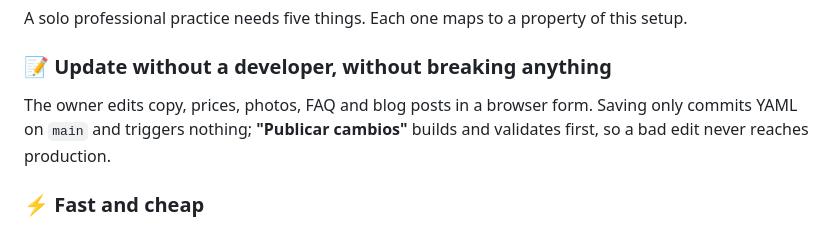
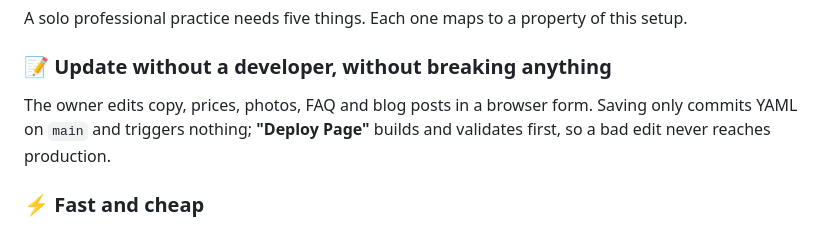
Before and after one commit to pgValero/neurogarval, a Markdown page: README.md, the part around the change. GitHub-like rendering.

Commit message:
fix typo

```diff
--- a/README.md
+++ b/README.md
@@ -33,7 +33,7 @@ A solo professional practice needs five things. Each one maps to a property of t
 ### 📝 Update without a developer, without breaking anything
 
 The owner edits copy, prices, photos, FAQ and blog posts in a browser form. Saving only
-commits YAML on `main` and triggers nothing; **"Publicar cambios"** builds and validates
+commits YAML on `main` and triggers nothing; **"Deploy Page"** builds and validates
 first, so a bad edit never reaches production.
 
 ### ⚡ Fast and cheap
```
